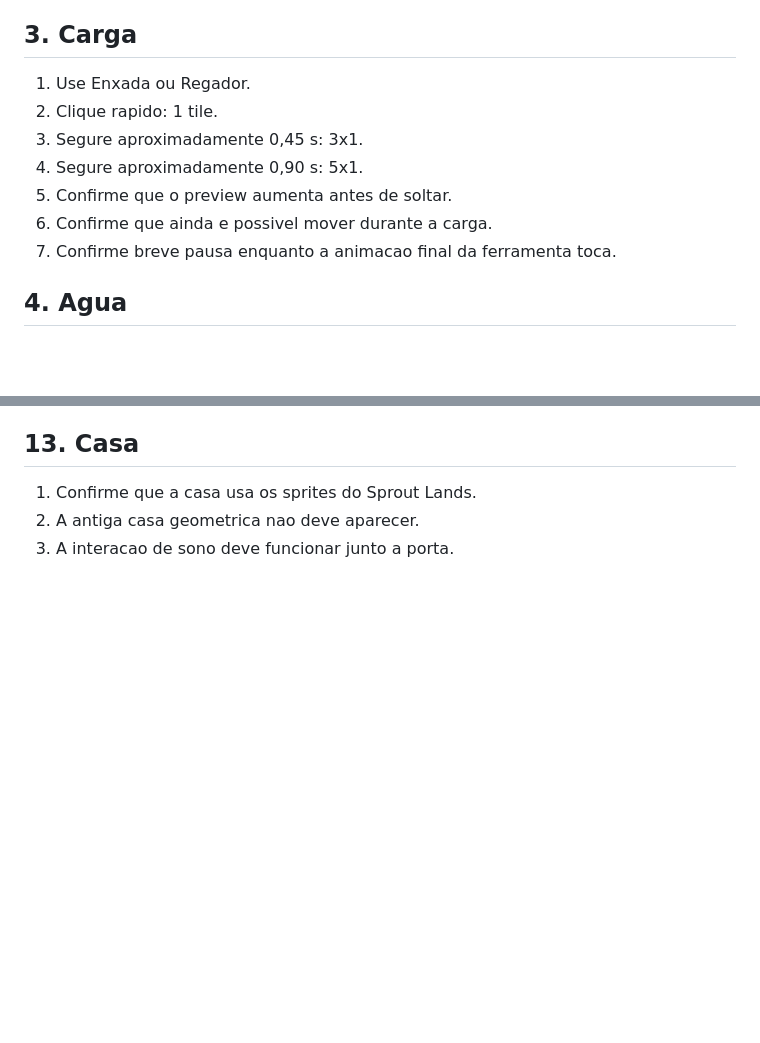
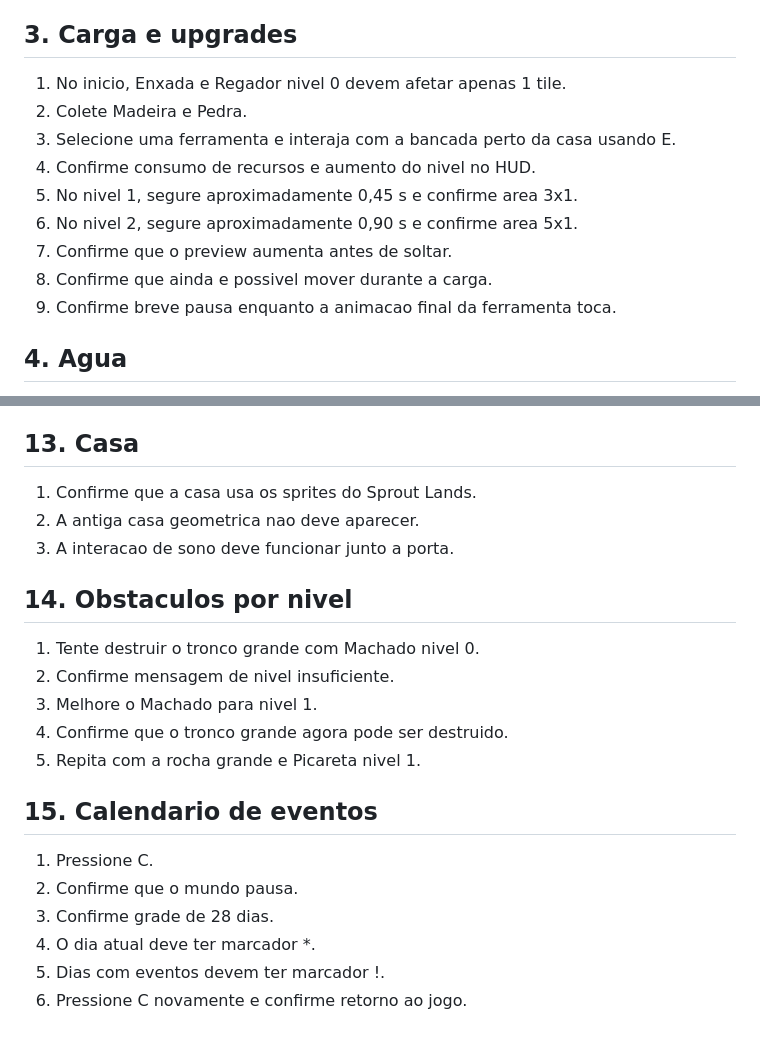
Before and after one commit to HelioConde/GameSlime, a Markdown page: docs/SMOKE_TEST.md, 2 parts joined by grey strips. Rendered like a GitHub page; blank space fills up the shorter version.

Commit message:
docs: test real tool upgrades and calendar panel

```diff
--- a/docs/SMOKE_TEST.md
+++ b/docs/SMOKE_TEST.md
@@ -21,14 +21,16 @@ Execute `scenes/world/main.tscn`.
 10. Use E na planta madura.
 11. Confirme que Nabo do Vale aparece no inventario.
 
-## 3. Carga
-1. Use Enxada ou Regador.
-2. Clique rapido: 1 tile.
-3. Segure aproximadamente 0,45 s: 3x1.
-4. Segure aproximadamente 0,90 s: 5x1.
-5. Confirme que o preview aumenta antes de soltar.
-6. Confirme que ainda e possivel mover durante a carga.
-7. Confirme breve pausa enquanto a animacao final da ferramenta toca.
+## 3. Carga e upgrades
+1. No inicio, Enxada e Regador nivel 0 devem afetar apenas 1 tile.
+2. Colete Madeira e Pedra.
+3. Selecione uma ferramenta e interaja com a bancada perto da casa usando E.
+4. Confirme consumo de recursos e aumento do nivel no HUD.
+5. No nivel 1, segure aproximadamente 0,45 s e confirme area 3x1.
+6. No nivel 2, segure aproximadamente 0,90 s e confirme area 5x1.
+7. Confirme que o preview aumenta antes de soltar.
+8. Confirme que ainda e possivel mover durante a carga.
+9. Confirme breve pausa enquanto a animacao final da ferramenta toca.
 
 ## 4. Agua
 1. Regue ate reduzir o reservatorio.
@@ -101,3 +103,18 @@ Execute `scenes/world/main.tscn`.
 1. Confirme que a casa usa os sprites do Sprout Lands.
 2. A antiga casa geometrica nao deve aparecer.
 3. A interacao de sono deve funcionar junto a porta.
+
+## 14. Obstaculos por nivel
+1. Tente destruir o tronco grande com Machado nivel 0.
+2. Confirme mensagem de nivel insuficiente.
+3. Melhore o Machado para nivel 1.
+4. Confirme que o tronco grande agora pode ser destruido.
+5. Repita com a rocha grande e Picareta nivel 1.
+
+## 15. Calendario de eventos
+1. Pressione C.
+2. Confirme que o mundo pausa.
+3. Confirme grade de 28 dias.
+4. O dia atual deve ter marcador *.
+5. Dias com eventos devem ter marcador !.
+6. Pressione C novamente e confirme retorno ao jogo.
```
